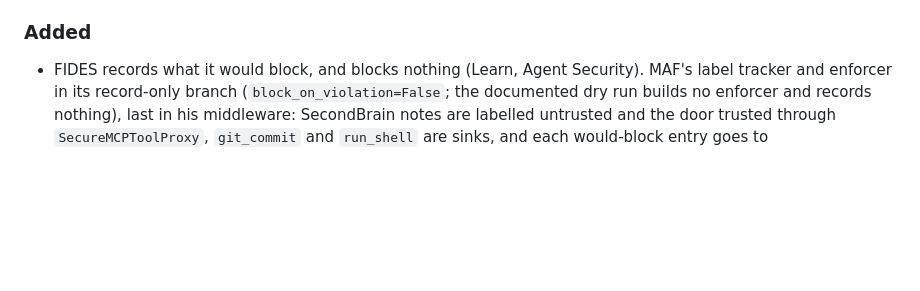
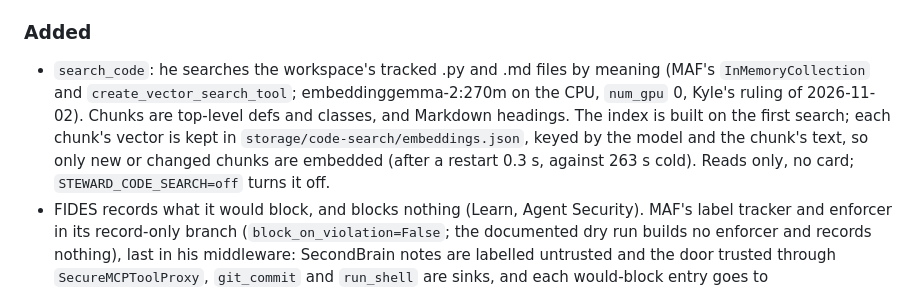
Before and after one commit to thebrotherscarr-bit/Steward, a Markdown page: CHANGELOG.md, the part around the change. GitHub-like rendering; blank space fills up the shorter version.

Commit message:
changelog: search_code

```diff
--- a/CHANGELOG.md
+++ b/CHANGELOG.md
@@ -74,6 +74,12 @@ was never merged and has no entry.
 
 ### Added
 
+- `search_code`: he searches the workspace's tracked .py and .md files by meaning (MAF's `InMemoryCollection` and
+  `create_vector_search_tool`; embeddinggemma-2:270m on the CPU, `num_gpu` 0, Kyle's ruling of 2026-11-02). Chunks are
+  top-level defs and classes, and Markdown headings. The index is built on the first search; each chunk's vector is
+  kept in `storage/code-search/embeddings.json`, keyed by the model and the chunk's text, so only new or changed
+  chunks are embedded (after a restart 0.3 s, against 263 s cold). Reads only, no card; `STEWARD_CODE_SEARCH=off`
+  turns it off.
 - FIDES records what it would block, and blocks nothing (Learn, Agent Security). MAF's label tracker and enforcer in
   its record-only branch (`block_on_violation=False`; the documented dry run builds no enforcer and records nothing),
   last in his middleware: SecondBrain notes are labelled untrusted and the door trusted through `SecureMCPToolProxy`,
```
